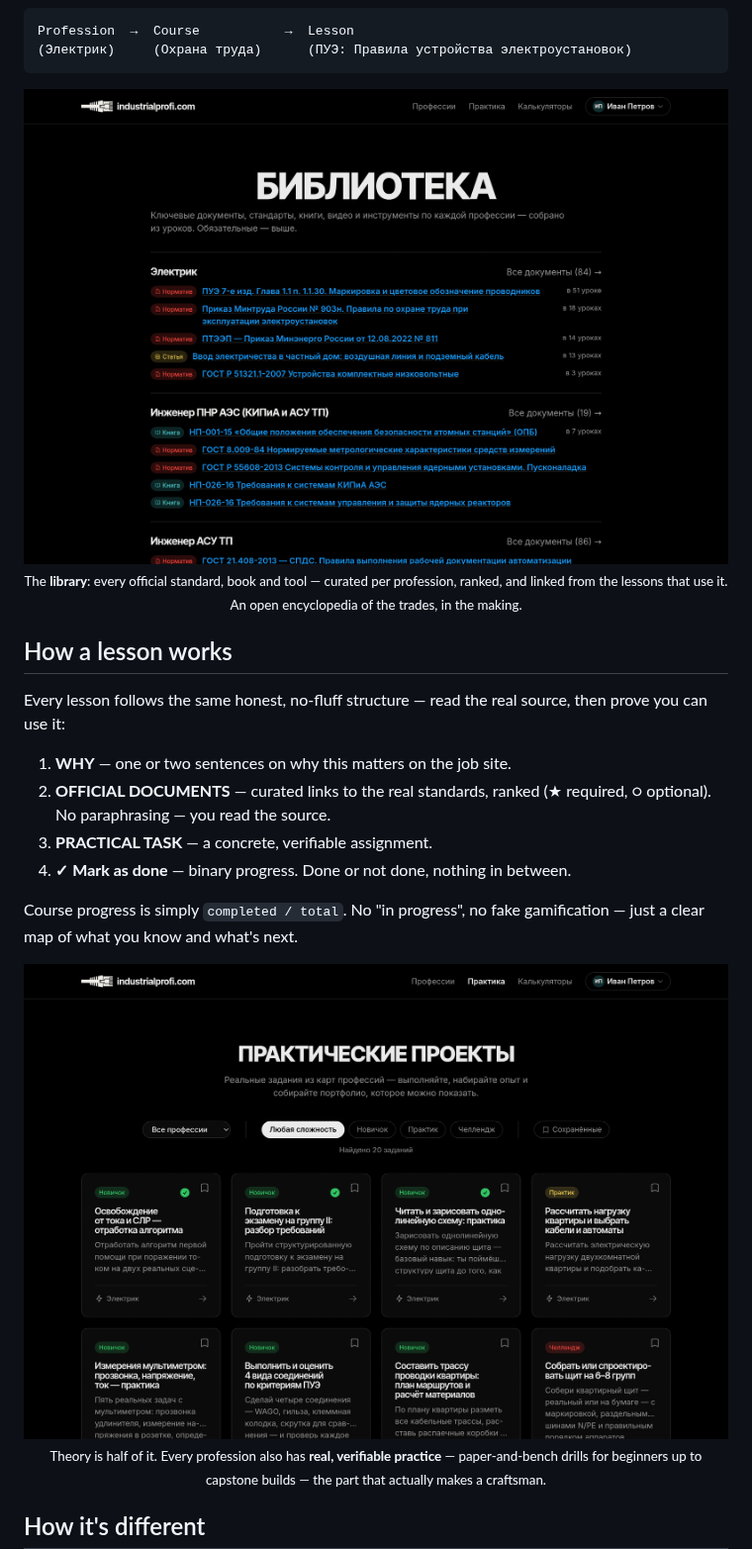
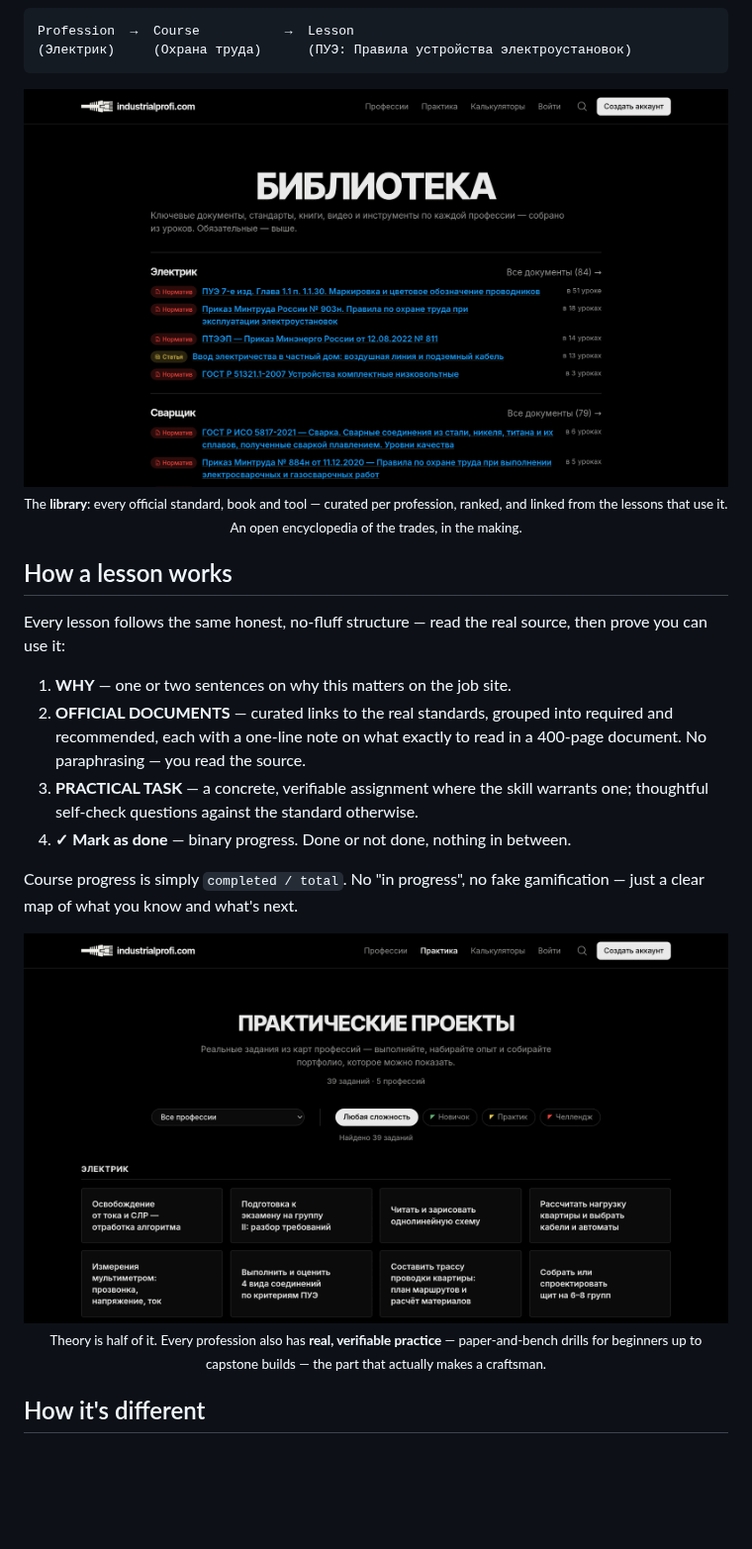
Before and after one commit to andreiyurik/industrialprofi, a Markdown page: README.md, the part around one of its changes. Shown at 99% size. GitHub-like rendering; pictures changed too: docs/screenshots/projects.png, docs/screenshots/resources.png; blank space fills up the shorter version.

```diff
--- a/README.md
+++ b/README.md
@@ -64,9 +64,11 @@ Every lesson follows the same honest, no-fluff structure — read the real sourc
 then prove you can use it:
 
 1. **WHY** — one or two sentences on why this matters on the job site.
-2. **OFFICIAL DOCUMENTS** — curated links to the real standards, ranked
-   (★ required, ○ optional). No paraphrasing — you read the source.
-3. **PRACTICAL TASK** — a concrete, verifiable assignment.
+2. **OFFICIAL DOCUMENTS** — curated links to the real standards, grouped into
+   required and recommended, each with a one-line note on what exactly to read
+   in a 400-page document. No paraphrasing — you read the source.
+3. **PRACTICAL TASK** — a concrete, verifiable assignment where the skill
+   warrants one; thoughtful self-check questions against the standard otherwise.
 4. **✓ Mark as done** — binary progress. Done or not done, nothing in between.
 
 Course progress is simply `completed / total`. No "in progress", no fake
```
Also changed, not shown: other parts of README.md (+10 -7 lines), docs/screenshots/builder.png, docs/screenshots/editor.png, docs/screenshots/lesson.png, docs/screenshots/review.png.
